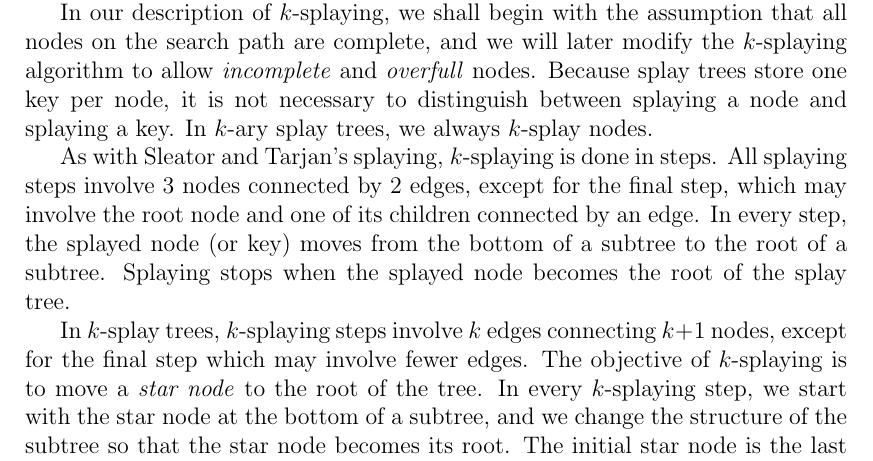
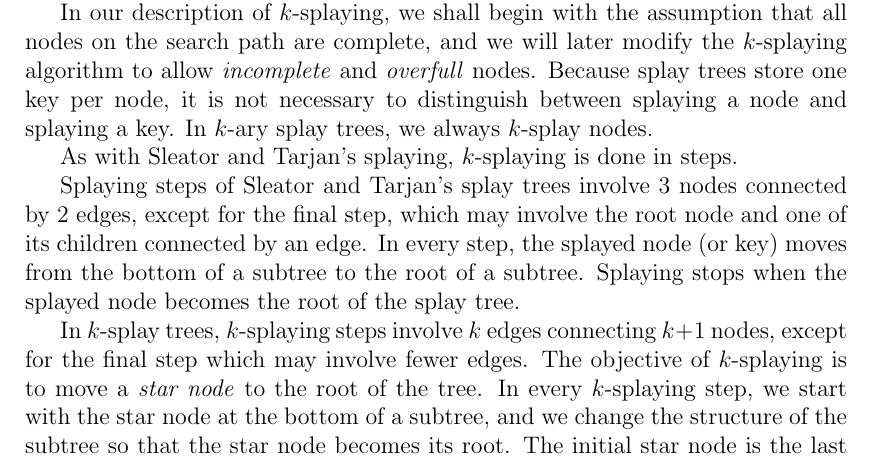
Before and after one commit to agentydragon/thesis, a LaTeX thesis (text/thesis.tex, which reads text/ksplay.tex): part of page 20 of 47, cut so that both start at the same text. Compiled offline with pdfLaTeX.

Commit message:
Remove confusion of splaying/$k$-splaying

```diff
--- a/text/ksplay.tex
+++ b/text/ksplay.tex
@@ -44,11 +44,12 @@ between splaying a node and splaying a key. In $k$-ary splay trees, we always
 $k$-splay nodes.
 
 As with Sleator and Tarjan's splaying, $k$-splaying is done in steps.
-All splaying steps involve 3 nodes connected by 2 edges, except for the final
-step, which may involve the root node and one of its children connected by
-an edge. In every step, the splayed node (or key) moves from the bottom
-of a subtree to the root of a subtree. Splaying stops when the splayed node
-becomes the root of the splay tree.
+
+Splaying steps of Sleator and Tarjan's splay trees involve 3 nodes connected
+by 2 edges, except for the final step, which may involve the root node and one
+of its children connected by an edge. In every step, the splayed node (or key)
+moves from the bottom of a subtree to the root of a subtree.
+Splaying stops when the splayed node becomes the root of the splay tree.
 
 In $k$-splay trees, $k$-splaying steps involve $k$ edges connecting
 $k+1$ nodes, except for the final step which may involve fewer edges.
```
